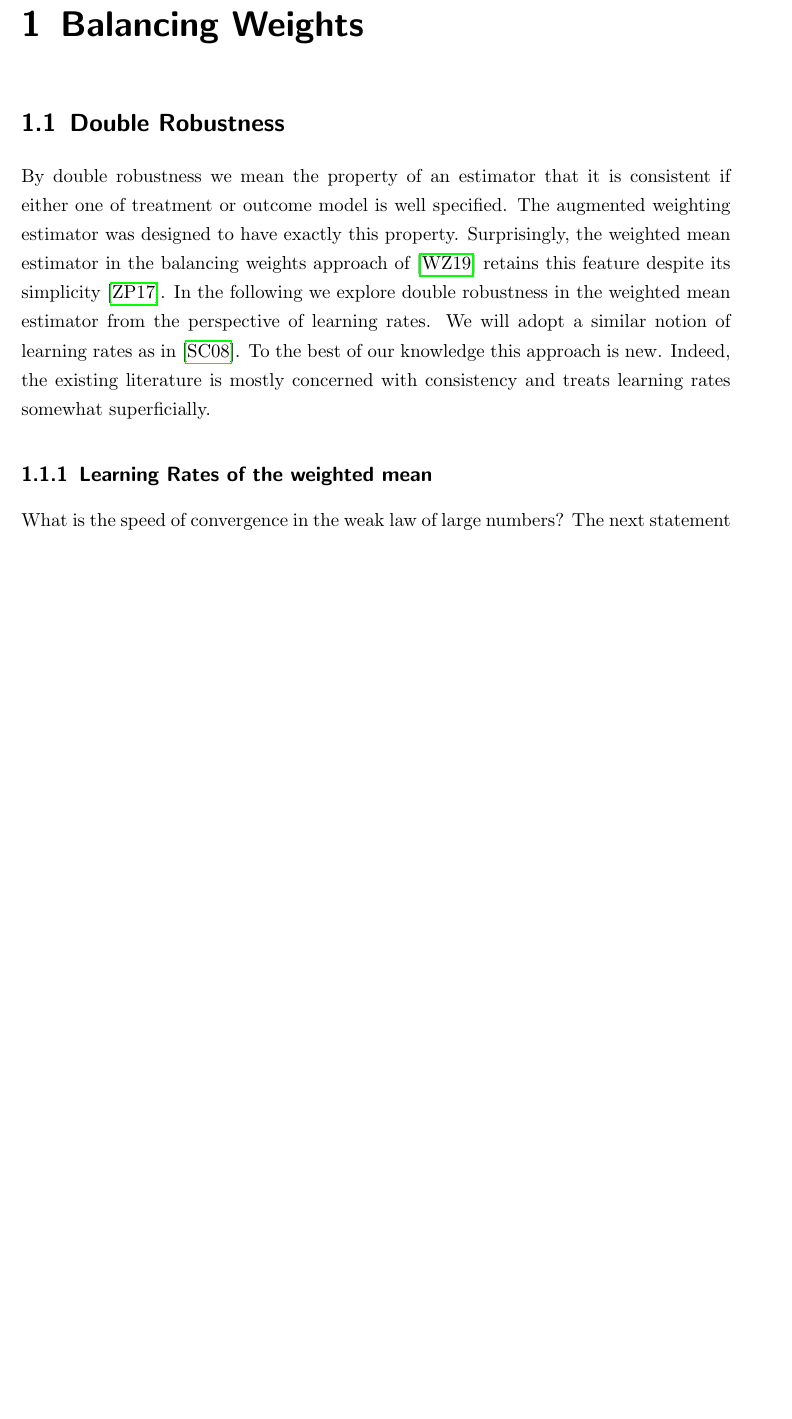
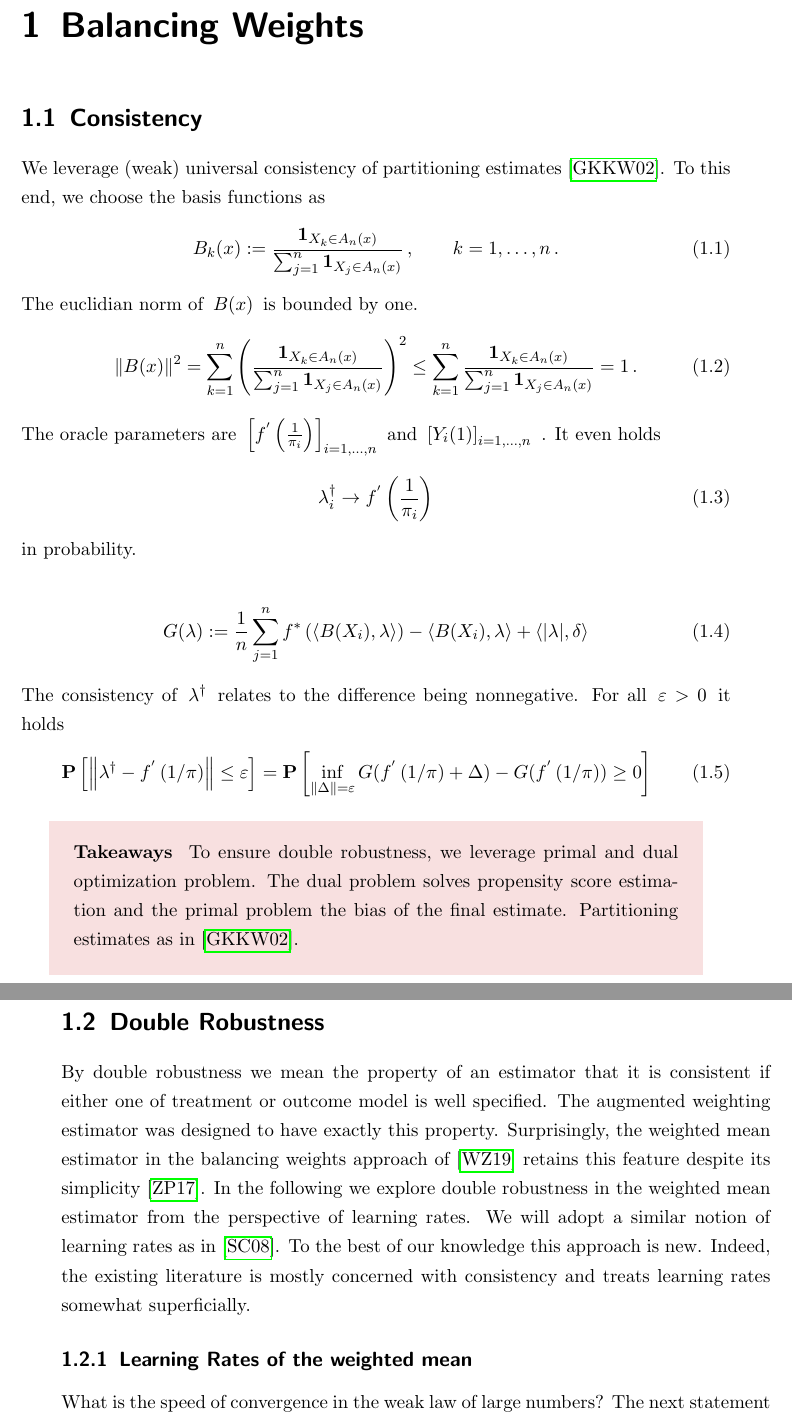
Before and after one commit to st151610/master_thesis, a LaTeX thesis (main.tex, which reads chapters/balancing_weights/universal_consistency.tex): part of page 7 of 52 before the commit and two parts of pages 7 and 8 of 52 after it, the two joined at a grey line, cut so that both start at the same text, the shorter picture padded with empty space. Compiled offline with pdfLaTeX.

Commit message:
started consistency chapter.

```diff
--- /dev/null
+++ b/chapters/balancing_weights/universal_consistency.tex
@@ -0,0 +1,150 @@
+We leverage (weak) universal consistency
+of partitioning estimates~\cite{Gyorfi2002}.
+To this end, we choose the basis functions as
+\begin{gather}
+  B_k(x)
+  :=
+  \frac{
+  \mathbf{1}_{X_k \in A_n(x)}
+  }{
+  \sum_{j=1}^{n}
+  \mathbf{1}_{X_j \in A_n(x)}
+  }
+  \,,
+  \qquad
+  k=
+  1,\ldots,n
+  \,.
+\end{gather}
+The euclidian norm of
+$
+  B(x)
+$
+is bounded by one.
+\begin{gather}
+  \norm{B(x)}^2
+  =
+  \sum_{k=1}^{n}
+  \left(
+  \frac{
+  \mathbf{1}_{X_k \in A_n(x)}
+  }{
+  \sum_{j=1}^{n}
+  \mathbf{1}_{X_j \in A_n(x)}
+  }
+  \right)
+  ^2
+  \le
+  \sum_{k=1}^{n}
+  \frac{
+  \mathbf{1}_{X_k \in A_n(x)}
+  }{
+  \sum_{j=1}^{n}
+  \mathbf{1}_{X_j \in A_n(x)}
+  }
+  =1
+  \,.
+\end{gather}
+The oracle parameters are
+$
+  \left[
+    f^{'}
+    \left(
+      \frac{1}{\pi_i}
+    \right)
+  \right] _ { i = 1,\ldots,n }
+$
+and
+$
+  \left[
+    Y_i(1)
+  \right] _ { i = 1,\ldots,n }
+$
+.
+It even holds
+\begin{gather}
+  \lambda ^ \dagger _ i \to
+    f^{'}
+    \left(
+      \frac{1}{\pi_i}
+    \right)
+\end{gather}
+in probability.
+
+ \begin{gather}
+   G(\lambda)
+   :=
+      \frac{1}{n}
+      \sum_{j = 1}^{n}
+        f^*
+        \left(
+          \inner
+          {B(X_i)}
+          {\lambda}
+        \right)
+      -
+          \inner
+          {B(X_i)}
+          {\lambda}
+      +
+      \inner
+      { | \lambda | }
+      { \delta }
+ \end{gather}
+ The consistency of
+ $
+  \lambda ^ \dagger
+ $
+ relates to the difference being nonnegative.
+ For all
+ $
+  \varepsilon > 0
+ $
+ it holds
+ \begin{gather}
+   \P
+   \left[
+     \norm
+     {
+      \lambda ^ \dagger
+      -
+      f ^ { ' }
+      \left(
+        1 / \pi
+      \right)
+     }
+     \le
+     \varepsilon
+   \right]
+   =
+   \P
+   \left[
+     \inf _ { \norm{\Delta} = \varepsilon }
+     G
+     (
+      f ^ { ' }
+      \left(
+        1 / \pi
+      \right)
+      +
+      \Delta
+     )
+     -
+     G
+     (
+      f ^ { ' }
+      \left(
+        1 / \pi
+      \right)
+     )
+     \ge
+     0
+   \right]
+ \end{gather}
+
+\begin{takeaways}
+  To ensure double robustness, we leverage primal and dual optimization
+  problem. The dual problem solves propensity score estimation and the
+  primal problem the bias of the final estimate.
+  Partitioning estimates as in \cite{Gyorfi2002}.
+\end{takeaways}
--- a/main.tex
+++ b/main.tex
@@ -120,6 +120,8 @@
 %\input{chapters/causal_inference.tex}
 
 \chapter{Balancing Weights}
+  \section{Consistency}
+  \input{chapters/balancing_weights/universal_consistency.tex}
  % \section{Introduction}
   %\input{chapters/balancing_weights/introdution_ch_1.tex}
   \section{Double Robustness}
```
Also changed, not shown: literature.bib (+13 -0 lines), main.bbl, main.pdf, 8 other files.
